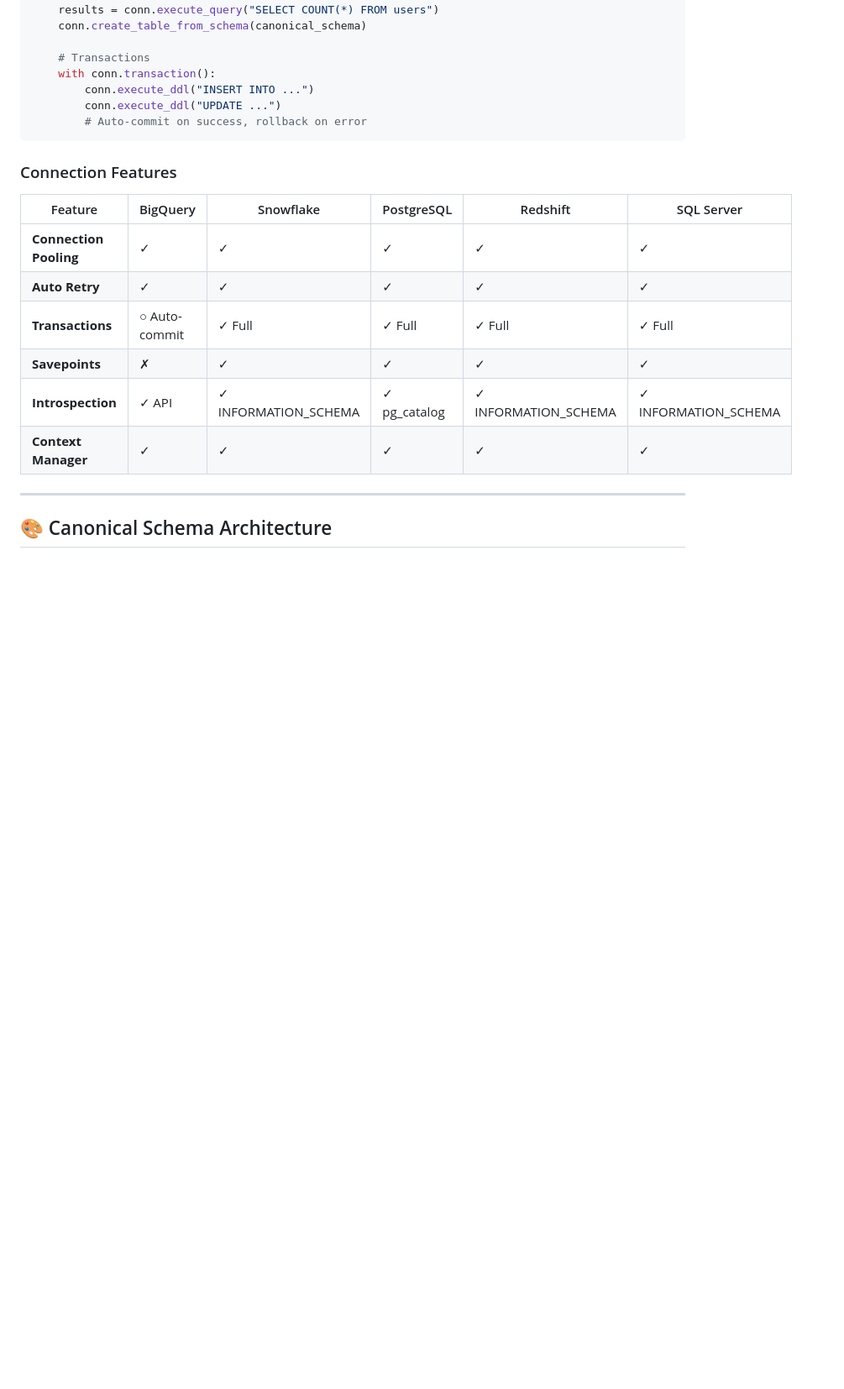
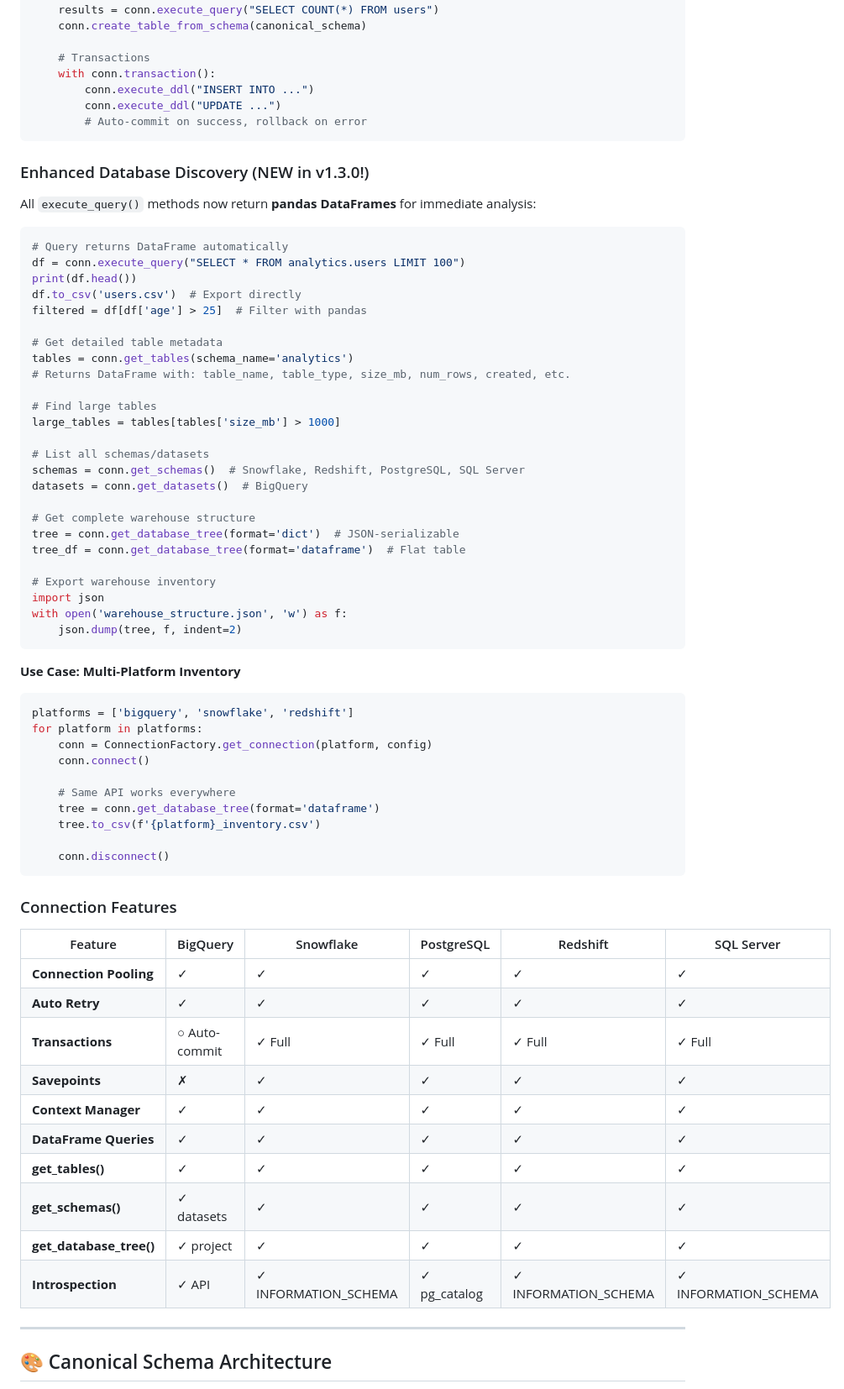
Before and after one commit to datateamsix/schema-mapper, a Markdown page: README.md, the part around one of its changes. Shown at 84% size. Drawn GitHub-style; blank space fills up the shorter version.

Commit message:
Update README with v1.3.0 introspection features
Add comprehensive examples and documentation for v1.3.0 enhancements:

**New Section: Enhanced Database Discovery**
- DataFrame query results examples
- get_tables() method with metadata filtering
- get_schemas()/get_datasets() usage
- get_database_tree() with dict/DataFrame formats
- Multi-platform inventory export example

**Updated Features:**
- Added v1.3.0 callout at top of Key Features
- Updated Unified Connection Layer features list
- Enhanced Connection Features table with new methods
- Added DataFrame Queries, get_tables(), get_schemas(), get_database_tree() rows

**Documentation:**
- Clear examples of DataFrame-first API
- Practical use cases (finding large tables, exporting inventories)
- Cross-platform consistency highlighted

Users can now see the full power of v1.3.0 introspection capabilities.

🤖 Generated with [Claude Code](https://claude.com/claude-code)

Co-Authored-By: Claude Sonnet 4.5 <noreply@anthropic.com>

````diff
--- a/README.md
+++ b/README.md
@@ -326,6 +329,52 @@ with ConnectionFactory.get_connection('bigquery', config) as conn:
         # Auto-commit on success, rollback on error
 ```
 
+### Enhanced Database Discovery (NEW in v1.3.0!)
+
+All `execute_query()` methods now return **pandas DataFrames** for immediate analysis:
+
+```python
+# Query returns DataFrame automatically
+df = conn.execute_query("SELECT * FROM analytics.users LIMIT 100")
+print(df.head())
+df.to_csv('users.csv')  # Export directly
+filtered = df[df['age'] > 25]  # Filter with pandas
+
+# Get detailed table metadata
+tables = conn.get_tables(schema_name='analytics')
+# Returns DataFrame with: table_name, table_type, size_mb, num_rows, created, etc.
+
+# Find large tables
+large_tables = tables[tables['size_mb'] > 1000]
+
+# List all schemas/datasets
+schemas = conn.get_schemas()  # Snowflake, Redshift, PostgreSQL, SQL Server
+datasets = conn.get_datasets()  # BigQuery
+
+# Get complete warehouse structure
+tree = conn.get_database_tree(format='dict')  # JSON-serializable
+tree_df = conn.get_database_tree(format='dataframe')  # Flat table
+
+# Export warehouse inventory
+import json
+with open('warehouse_structure.json', 'w') as f:
+    json.dump(tree, f, indent=2)
+```
+
+**Use Case: Multi-Platform Inventory**
+```python
+platforms = ['bigquery', 'snowflake', 'redshift']
+for platform in platforms:
+    conn = ConnectionFactory.get_connection(platform, config)
+    conn.connect()
+
+    # Same API works everywhere
+    tree = conn.get_database_tree(format='dataframe')
+    tree.to_csv(f'{platform}_inventory.csv')
+
+    conn.disconnect()
+```
+
 ### Connection Features
 
 | Feature | BigQuery | Snowflake | PostgreSQL | Redshift | SQL Server |
@@ -334,8 +383,12 @@ with ConnectionFactory.get_connection('bigquery', config) as conn:
 | **Auto Retry** | ✓ | ✓ | ✓ | ✓ | ✓ |
 | **Transactions** | ○ Auto-commit | ✓ Full | ✓ Full | ✓ Full | ✓ Full |
 | **Savepoints** | ✗ | ✓ | ✓ | ✓ | ✓ |
+| **Context Manager** | ✓ | ✓ | ✓ | ✓ | ✓ |
+| **DataFrame Queries** | ✓ | ✓ | ✓ | ✓ | ✓ |
+| **get_tables()** | ✓ | ✓ | ✓ | ✓ | ✓ |
+| **get_schemas()** | ✓ datasets | ✓ | ✓ | ✓ | ✓ |
+| **get_database_tree()** | ✓ project | ✓ | ✓ | ✓ | ✓ |
 | **Introspection** | ✓ API | ✓ INFORMATION_SCHEMA | ✓ pg_catalog | ✓ INFORMATION_SCHEMA | ✓ INFORMATION_SCHEMA |
-| **Context Manager** | ✓ | ✓ | ✓ | ✓ | ✓ |
 
 ---
 
````
Also changed, not shown: other parts of README.md (+5 -2 lines).
